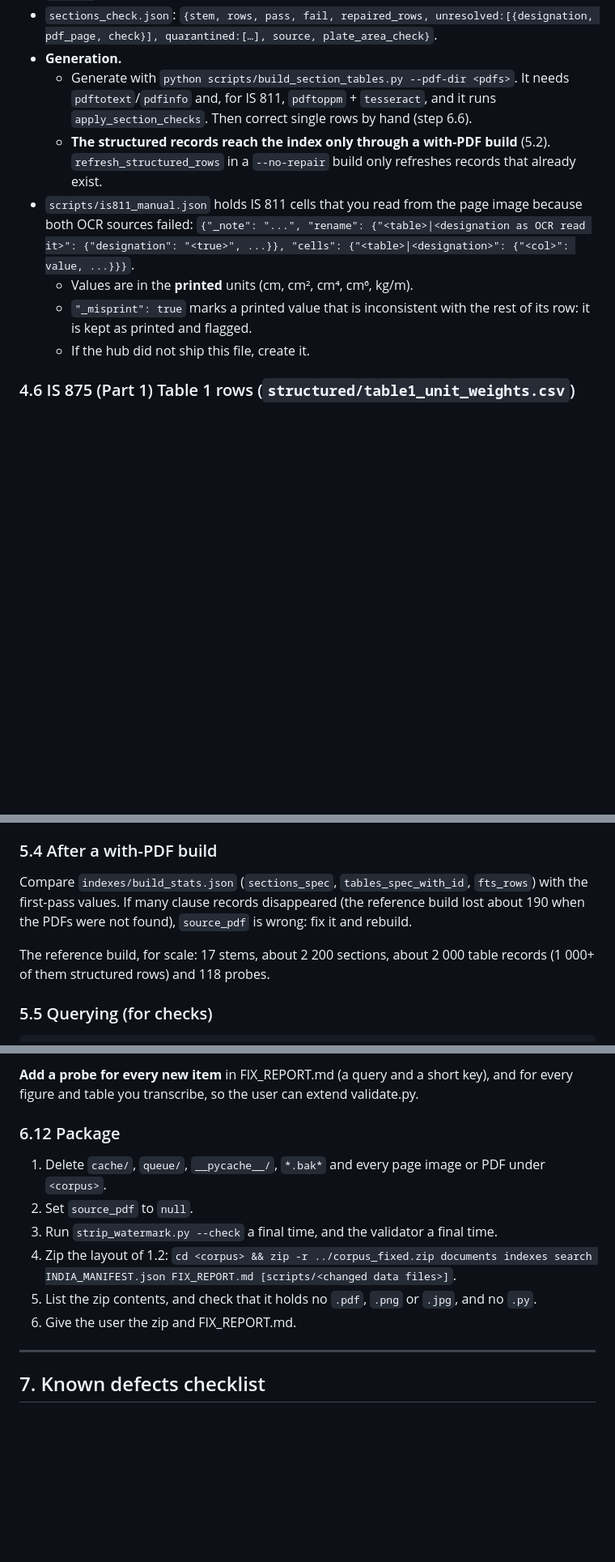
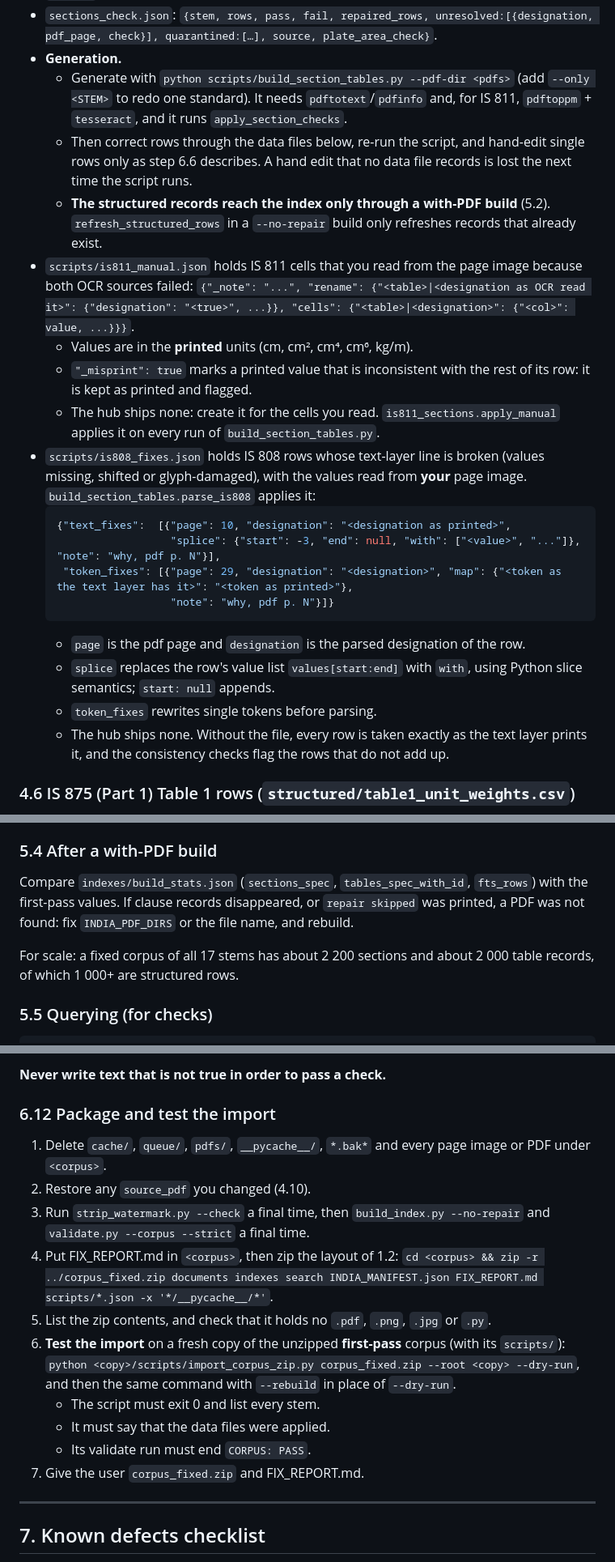
Before and after one commit to Steltic/steltic_hub_india, a Markdown page: CORPUS_FIX_LLM_INSTRUCTIONS.md, 3 parts joined by grey strips. Shown at 81% size. GitHub-like rendering; blank space fills up the shorter version.

````diff
--- a/CORPUS_FIX_LLM_INSTRUCTIONS.md
+++ b/CORPUS_FIX_LLM_INSTRUCTIONS.md
@@ -263,13 +285,25 @@ The rules:
 - `repairs` records every cell changed by a documented rule.
 - `sections_check.json`: `{stem, rows, pass, fail, repaired_rows, unresolved:[{designation, pdf_page, check}], quarantined:[…], source, plate_area_check}`.
 - **Generation.**
-  - Generate with `python scripts/build_section_tables.py --pdf-dir <pdfs>`. It needs `pdftotext`/`pdfinfo` and, for IS 811, `pdftoppm` + `tesseract`, and it runs `apply_section_checks`. Then correct single rows by hand (step 6.6).
+  - Generate with `python scripts/build_section_tables.py --pdf-dir <pdfs>` (add `--only <STEM>` to redo one standard). It needs `pdftotext`/`pdfinfo` and, for IS 811, `pdftoppm` + `tesseract`, and it runs `apply_section_checks`.
+  - Then correct rows through the data files below, re-run the script, and hand-edit single rows only as step 6.6 describes. A hand edit that no data file records is lost the next time the script runs.
   - **The structured records reach the index only through a with-PDF build** (5.2). `refresh_structured_rows` in a `--no-repair` build only refreshes records that already exist.
 - `scripts/is811_manual.json` holds IS 811 cells that you read from the page image because both OCR sources failed:
   `{"_note": "...", "rename": {"<table>|<designation as OCR read it>": {"designation": "<true>", ...}}, "cells": {"<table>|<designation>": {"<col>": value, ...}}}`.
   - Values are in the **printed** units (cm, cm², cm⁴, cm⁶, kg/m).
   - `"_misprint": true` marks a printed value that is inconsistent with the rest of its row: it is kept as printed and flagged.
-  - If the hub did not ship this file, create it.
+  - The hub ships none: create it for the cells you read. `is811_sections.apply_manual` applies it on every run of `build_section_tables.py`.
+- `scripts/is808_fixes.json` holds IS 808 rows whose text-layer line is broken (values missing, shifted or glyph-damaged), with the values read from **your** page image. `build_section_tables.parse_is808` applies it:
+  ```json
+  {"text_fixes":  [{"page": 10, "designation": "<designation as printed>",
+                    "splice": {"start": -3, "end": null, "with": ["<value>", "..."]}, "note": "why, pdf p. N"}],
+   "token_fixes": [{"page": 29, "designation": "<designation>", "map": {"<token as the text layer has it>": "<token as printed>"},
+                    "note": "why, pdf p. N"}]}
+  ```
+  - `page` is the pdf page and `designation` is the parsed designation of the row.
+  - `splice` replaces the row's value list `values[start:end]` with `with`, using Python slice semantics; `start: null` appends.
+  - `token_fixes` rewrites single tokens before parsing.
+  - The hub ships none. Without the file, every row is taken exactly as the text layer prints it, and the consistency checks flag the rows that do not add up.
 
 ### 4.6 IS 875 (Part 1) Table 1 rows (`structured/table1_unit_weights.csv`)
 
@@ -417,9 +467,9 @@ python scripts/validate.py --corpus
 
 ### 5.4 After a with-PDF build
 
-Compare `indexes/build_stats.json` (`sections_spec`, `tables_spec_with_id`, `fts_rows`) with the first-pass values. If many clause records disappeared (the reference build lost about 190 when the PDFs were not found), `source_pdf` is wrong: fix it and rebuild.
+Compare `indexes/build_stats.json` (`sections_spec`, `tables_spec_with_id`, `fts_rows`) with the first-pass values. If clause records disappeared, or `repair skipped` was printed, a PDF was not found: fix `INDIA_PDF_DIRS` or the file name, and rebuild.
 
-The reference build, for scale: 17 stems, about 2 200 sections, about 2 000 table records (1 000+ of them structured rows) and 118 probes.
+For scale: a fixed corpus of all 17 stems has about 2 200 sections and about 2 000 table records, of which 1 000+ are structured rows.
 
 ### 5.5 Querying (for checks)
 
@@ -670,14 +703,20 @@ Run `python scripts/validate.py --corpus`. It must end `CORPUS: PASS (n/n probes
 
-**Add a probe for every new item** in FIX_REPORT.md (a query and a short key), and for every figure and table you transcribe, so the user can extend validate.py.
+**Never write text that is not true in order to pass a check.**
 
-### 6.12 Package
+### 6.12 Package and test the import
 
-1. Delete `cache/`, `queue/`, `__pycache__/`, `*.bak*` and every page image or PDF under `<corpus>`.
-2. Set `source_pdf` to `null`.
-3. Run `strip_watermark.py --check` a final time, and the validator a final time.
-4. Zip the layout of 1.2: `cd <corpus> && zip -r ../corpus_fixed.zip documents indexes search INDIA_MANIFEST.json FIX_REPORT.md [scripts/<changed data files>]`.
-5. List the zip contents, and check that it holds no `.pdf`, `.png` or `.jpg`, and no `.py`.
-6. Give the user the zip and FIX_REPORT.md.
+1. Delete `cache/`, `queue/`, `pdfs/`, `__pycache__/`, `*.bak*` and every page image or PDF under `<corpus>`.
+2. Restore any `source_pdf` you changed (4.10).
+3. Run `strip_watermark.py --check` a final time, then `build_index.py --no-repair` and `validate.py --corpus --strict` a final time.
+4. Put FIX_REPORT.md in `<corpus>`, then zip the layout of 1.2:
+   `cd <corpus> && zip -r ../corpus_fixed.zip documents indexes search INDIA_MANIFEST.json FIX_REPORT.md scripts/*.json -x '*/__pycache__/*'`.
+5. List the zip contents, and check that it holds no `.pdf`, `.png`, `.jpg` or `.py`.
+6. **Test the import** on a fresh copy of the unzipped **first-pass** corpus (with its `scripts/`):
+   `python <copy>/scripts/import_corpus_zip.py corpus_fixed.zip --root <copy> --dry-run`, and then the same command with `--rebuild` in place of `--dry-run`.
+   - The script must exit 0 and list every stem.
+   - It must say that the data files were applied.
+   - Its validate run must end `CORPUS: PASS`.
+7. Give the user `corpus_fixed.zip` and FIX_REPORT.md.
 
 ---
 
````
Also changed, not shown: other parts of CORPUS_FIX_LLM_INSTRUCTIONS.md (+125 -101 lines).
